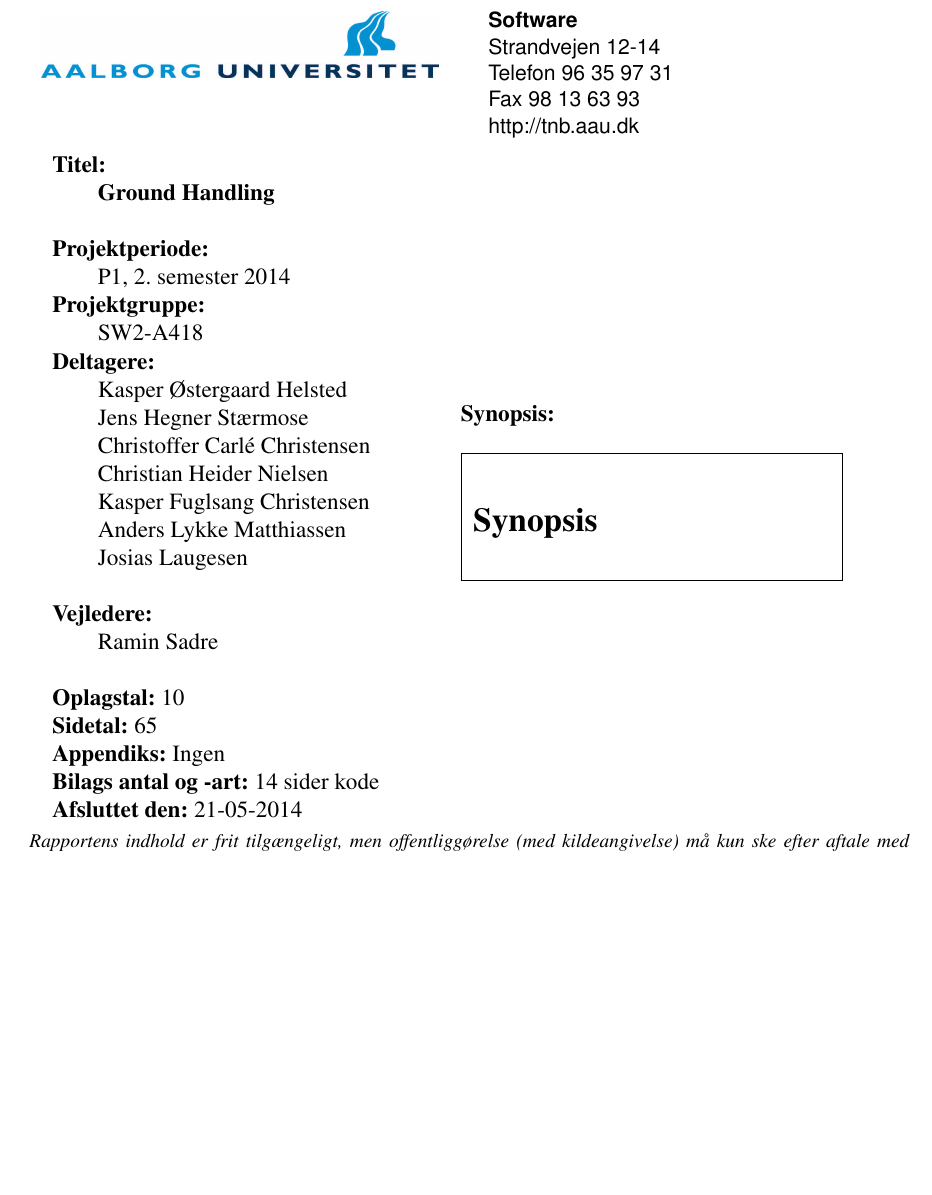
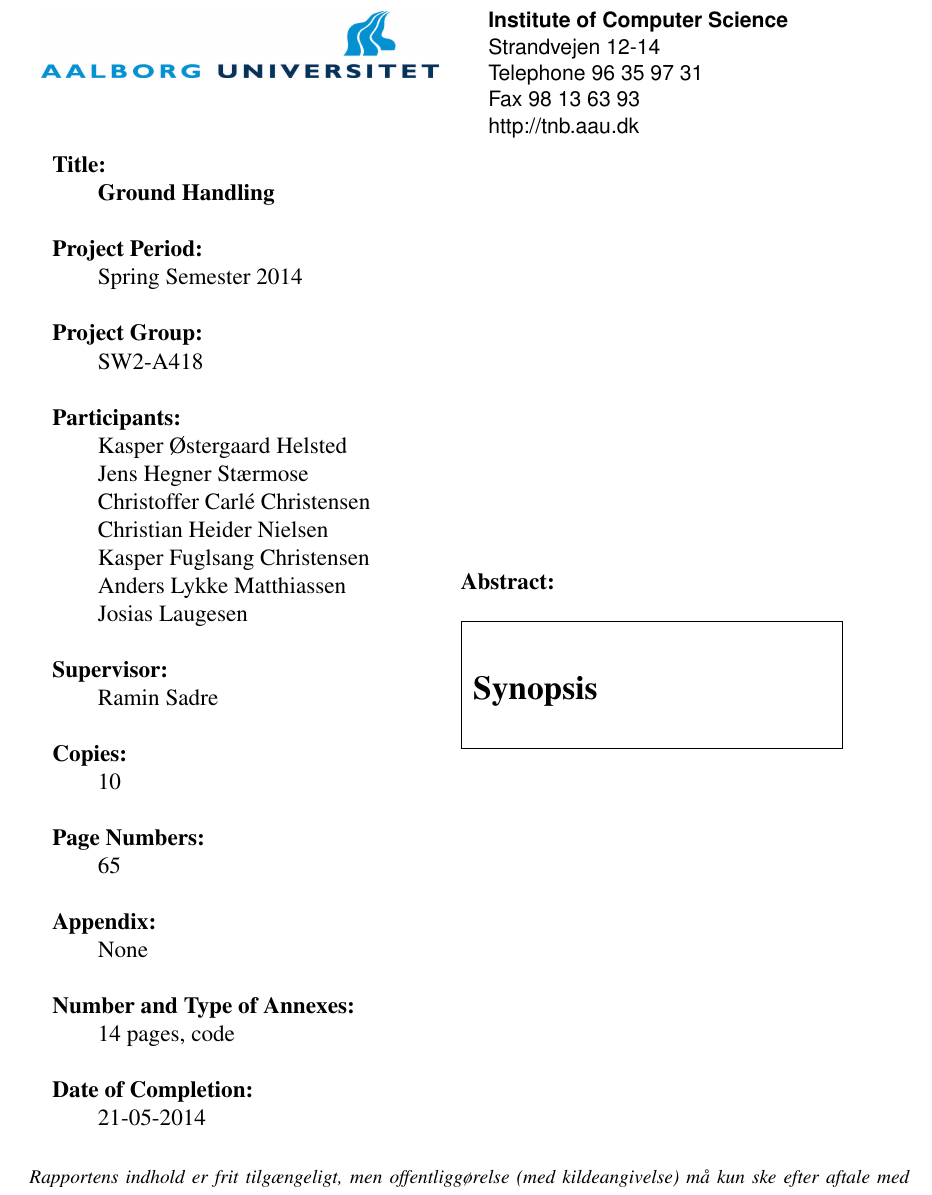
Before and after one commit to amatt13/GroundHandling, a LaTeX thesis (Report/main.tex, which reads Report/Titlepage/titelblad.tex): part of page 3 of 15, cut at the place of the change, the shorter picture padded with empty space. Compiled offline with pdfLaTeX.

Commit message:
Translation

```diff
--- a/Report/Titlepage/titelblad.tex
+++ b/Report/Titlepage/titelblad.tex
@@ -11,9 +11,9 @@
 				\parbox{0.5\textwidth}{
 					\small
 					\begin{tabular}{l}
-						{\sf\small \textbf{Software}}\\
+						{\sf\small \textbf{Institute of Computer Science}}\\
 						{\sf\small Strandvejen 12-14} \\
-						{\sf\small Telefon 96 35 97 31} \\
+						{\sf\small Telephone 96 35 97 31} \\
 						{\sf\small Fax 98 13 63 93} \\
 						{\sf\small http://tnb.aau.dk}
 					\end{tabular}
@@ -25,16 +25,16 @@
 				\parbox{7cm}{
 					\begin{description}
 
-						\item {\bf Titel:}
+						\item {\bf Title:}
 
 							\textbf{Ground Handling}\\
-						\item {\bf Projektperiode:}\\
-			  				P1, 2. semester 2014
+						\item {\bf Project Period:}\\
+			  				Spring Semester 2014\\
 			 				\hspace{4cm}
-						\item {\bf Projektgruppe:}\\
-							SW2-A418
+						\item {\bf Project Group:}\\
+							SW2-A418\\
 			  				\hspace{4cm}
-						\item {\bf Deltagere:}\\
+						\item {\bf Participants:}\\
 							Kasper Østergaard Helsted\\
                             Jens Hegner Stærmose\\
                             Christoffer Carlé Christensen\\
@@ -43,14 +43,14 @@
                             Anders Lykke Matthiassen\\
                             Josias Laugesen\\
 							\hspace{2cm}
-						\item {\bf Vejledere:}\\
+						\item {\bf Supervisor:}\\
 							Ramin Sadre\\
 
-						\item {\bf Oplagstal:} 10
-						\item {\bf Sidetal:} 65
-						\item {\bf Appendiks:} Ingen
-						\item {\bf Bilags antal og -art:} 14 sider kode
-						\item {\bf Afsluttet den:} 21-05-2014
+						\item {\bf Copies:}\\ 10\\
+						\item {\bf Page Numbers:}\\ 65\\
+						\item {\bf Appendix:}\\ None\\
+						\item {\bf Number and Type of Annexes:}\\ 14 pages, code\\
+						\item {\bf Date of Completion:}\\ 21-05-2014\\
 					\end{description}
 					\vfill
 				} &
@@ -58,7 +58,7 @@
 					\vspace{.15cm}
 					\hfill
 					\begin{tabular}{l}
-						{\bf Synopsis:}\bigskip \\
+						{\bf Abstract:}\bigskip \\
 						\fbox{
 							\parbox{6.5cm}{\smallskip
 								{\vfill{\small \input{synopsis/synopsis.tex}
--- a/Report/main.tex
+++ b/Report/main.tex
@@ -12,7 +12,7 @@
 \usepackage[T1]{fontenc}
 \usepackage[utf8]{inputenc} %%\usepackage[utf8x]{inputenc}
 \usepackage{float}
-\usepackage[danish]{babel} % Danish letters
+%\usepackage[danish]{babel} % Danish letters
 \usepackage{booktabs} % Nice tabels
 \usepackage[pdftex]{graphicx} % Include graphics
 \usepackage{fancyhdr} % header & footer
```
Also changed, not shown: Report/Analyse/EmergencyPlanning.tex (+1 -1 lines), Report/Analyse/PriserOgServices.tex (+1 -1 lines), Report/Analyse/ProblemStatemen.tex (+1 -1 lines), Source/SW2-A418/obj/Debug/SW2-A418.csproj.FileListAbsolute.txt (+1 -0 lines), Report/main.pdf, Report/main.tex (6 more changed lines), 3 other files.
